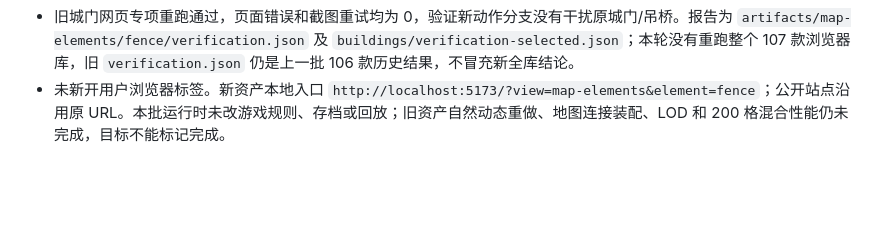
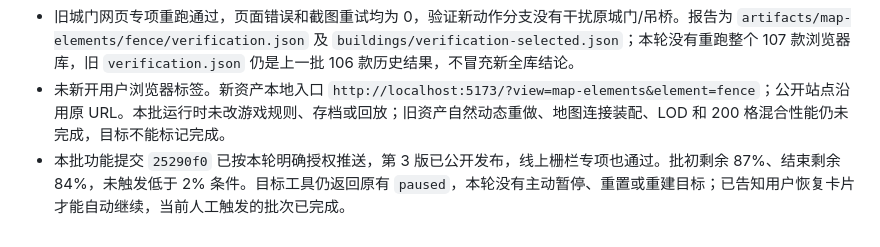
Before and after one commit to weiaijie/blog, a Markdown page: civlike-web/design/map-element-production-goal.md, the part around the change. GitHub-like rendering; blank space fills up the shorter version.

```diff
--- a/civlike-web/design/map-element-production-goal.md
+++ b/civlike-web/design/map-element-production-goal.md
@@ -524,3 +524,4 @@
 - 初期脚下仅四个基脚，占画布约 0.188%；人工截图确认完整可见后，仅初期阶段使用 0.1% 非空像素门槛，完整资产与其他阶段继续用 0.2%，不改变裁切边界检查。未把小型基脚强行做成大平台。
 - 旧城门网页专项重跑通过，页面错误和截图重试均为 0，验证新动作分支没有干扰原城门/吊桥。报告为 `artifacts/map-elements/fence/verification.json` 及 `buildings/verification-selected.json`；本轮没有重跑整个 107 款浏览器库，旧 `verification.json` 仍是上一批 106 款历史结果，不冒充新全库结论。
 - 未新开用户浏览器标签。新资产本地入口 `http://localhost:5173/?view=map-elements&element=fence`；公开站点沿用原 URL。本批运行时未改游戏规则、存档或回放；旧资产自然动态重做、地图连接装配、LOD 和 200 格混合性能仍未完成，目标不能标记完成。
+- 本批功能提交 `25290f0` 已按本轮明确授权推送，第 3 版已公开发布，线上栅栏专项也通过。批初剩余 87%、结束剩余 84%，未触发低于 2% 条件。目标工具仍返回原有 `paused`，本轮没有主动暂停、重置或重建目标；已告知用户恢复卡片才能自动继续，当前人工触发的批次已完成。
```
Also changed, not shown: civlike-web/.openai/README.md (+9 -0 lines).
